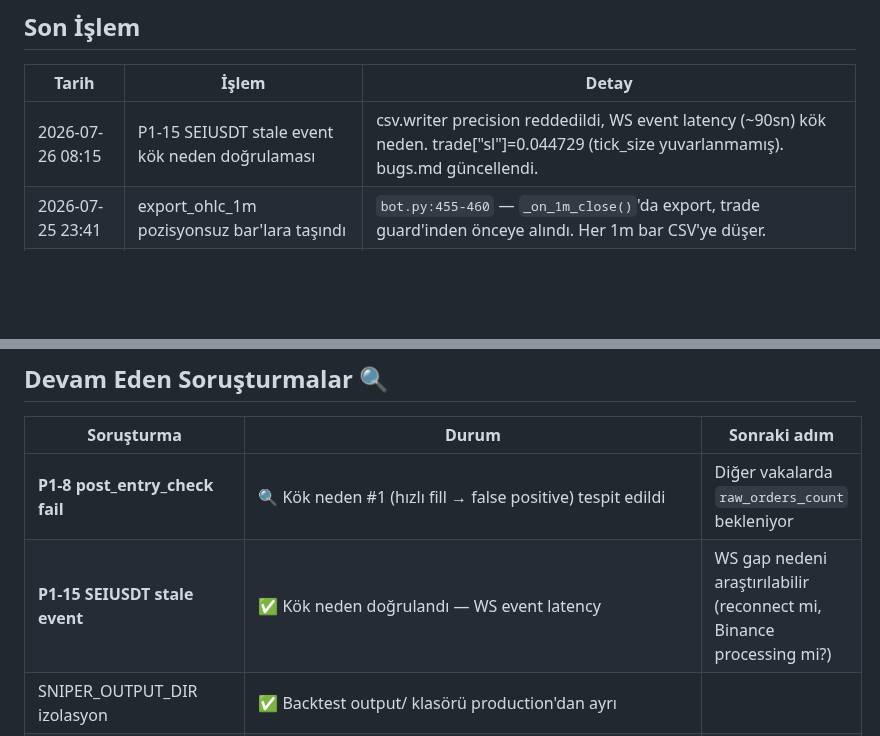
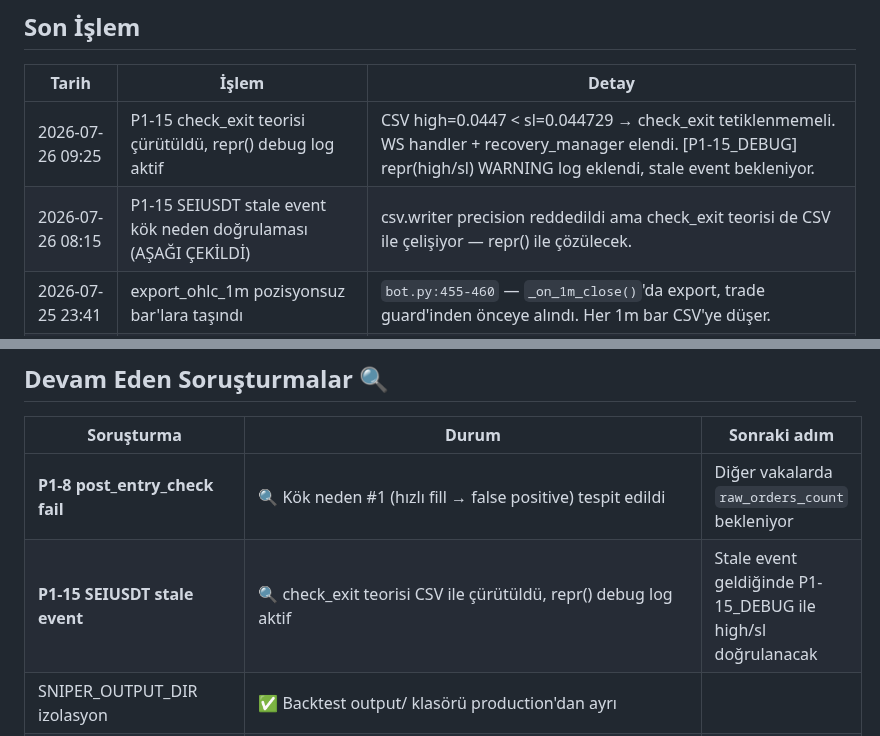
Before and after one commit to ahmetonurof-lab/sniper, a Markdown page: memory-bank/progress.md, 2 parts joined by grey strips. Drawn GitHub-style; blank space fills up the shorter version.

Commit message:
docs: P1-15 status ARAŞTIRILIYOR olarak güncellendi — check_exit CSV ile çürütüldü, repr() bekleniyor

```diff
--- a/memory-bank/progress.md
+++ b/memory-bank/progress.md
@@ -4,7 +4,8 @@
 
 | Tarih | İşlem | Detay |
 |-------|-------|-------|
-| 2026-07-26 08:15 | P1-15 SEIUSDT stale event kök neden doğrulaması | csv.writer precision reddedildi, WS event latency (~90sn) kök neden. trade["sl"]=0.044729 (tick_size yuvarlanmamış). bugs.md güncellendi. |
+| 2026-07-26 09:25 | P1-15 check_exit teorisi çürütüldü, repr() debug log aktif | CSV high=0.0447 < sl=0.044729 → check_exit tetiklenmemeli. WS handler + recovery_manager elendi. [P1-15_DEBUG] repr(high/sl) WARNING log eklendi, stale event bekleniyor. |
+| 2026-07-26 08:15 | P1-15 SEIUSDT stale event kök neden doğrulaması (AŞAĞI ÇEKİLDİ) | csv.writer precision reddedildi ama check_exit teorisi de CSV ile çelişiyor — repr() ile çözülecek. |
 | 2026-07-25 23:41 | export_ohlc_1m pozisyonsuz bar'lara taşındı | `bot.py:455-460` — `_on_1m_close()`'da export, trade guard'inden önceye alındı. Her 1m bar CSV'ye düşer. |
 | 2026-07-25 22:15 | Bug Registry bölünmesi | `bugs.md` → `bugs.md` (17 aktif) + `bugs_archive.md` (19 sabit). Commit: `8155ada` |
 
@@ -59,7 +60,7 @@
 | Soruşturma | Durum | Sonraki adım |
 |-----------|-------|-------------|
 | **P1-8 post_entry_check fail** | 🔍 Kök neden #1 (hızlı fill → false positive) tespit edildi | Diğer vakalarda `raw_orders_count` bekleniyor |
-| **P1-15 SEIUSDT stale event** | ✅ Kök neden doğrulandı — WS event latency | WS gap nedeni araştırılabilir (reconnect mi, Binance processing mi?) |
+| **P1-15 SEIUSDT stale event** | 🔍 check_exit teorisi CSV ile çürütüldü, repr() debug log aktif | Stale event geldiğinde P1-15_DEBUG ile high/sl doğrulanacak |
 | SNIPER_OUTPUT_DIR izolasyon | ✅ Backtest output/ klasörü production'dan ayrı |
 | update_trail_orders signature | ✅ `new_sl/tp/trail_count` param + paper mod güncellemesi + `apply_price_precision` içe taşındı |
 | Trailing partial success | ✅ `sl_ok or tp_ok` → `trailing_count` güncellenir, tek başarısızlıkta `False` dönme kaldırıldı |
```
Also changed, not shown: memory-bank/activeContext.md (+8 -8 lines), memory-bank/bugs.md (+2 -2 lines).
